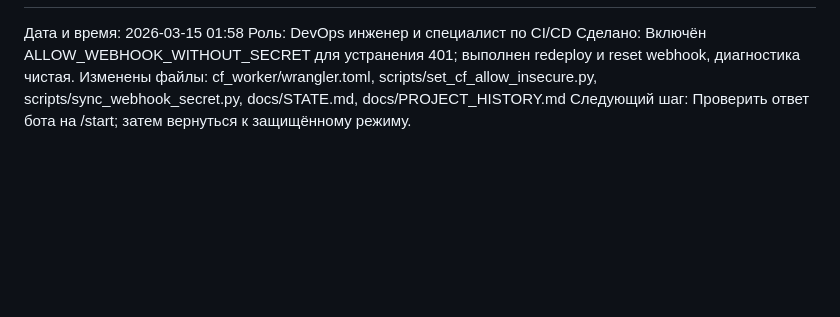
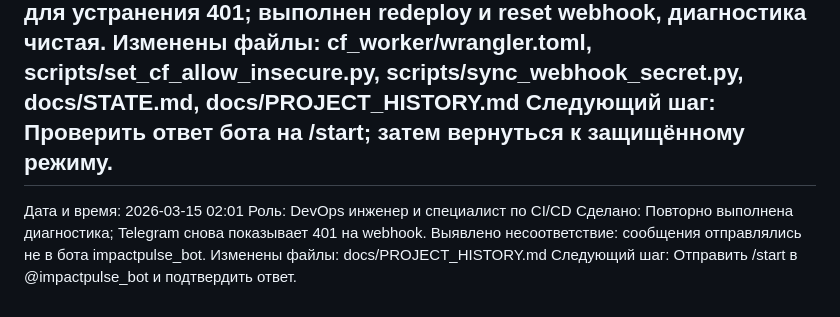
Before and after one commit to AI-Nikitka93/searchainews-bot, a Markdown page: docs/PROJECT_HISTORY.md, the part around the change. Rendered like a GitHub page; blank space fills up the shorter version.

Commit message:
chore: log latest diagnostics

```diff
--- a/docs/PROJECT_HISTORY.md
+++ b/docs/PROJECT_HISTORY.md
@@ -302,3 +302,9 @@
 Сделано: Включён ALLOW_WEBHOOK_WITHOUT_SECRET для устранения 401; выполнен redeploy и reset webhook, диагностика чистая.
 Изменены файлы: cf_worker/wrangler.toml, scripts/set_cf_allow_insecure.py, scripts/sync_webhook_secret.py, docs/STATE.md, docs/PROJECT_HISTORY.md
 Следующий шаг: Проверить ответ бота на /start; затем вернуться к защищённому режиму.
+---
+Дата и время: 2026-03-15 02:01
+Роль: DevOps инженер и специалист по CI/CD
+Сделано: Повторно выполнена диагностика; Telegram снова показывает 401 на webhook. Выявлено несоответствие: сообщения отправлялись не в бота impactpulse_bot.
+Изменены файлы: docs/PROJECT_HISTORY.md
+Следующий шаг: Отправить /start в @impactpulse_bot и подтвердить ответ.
```
